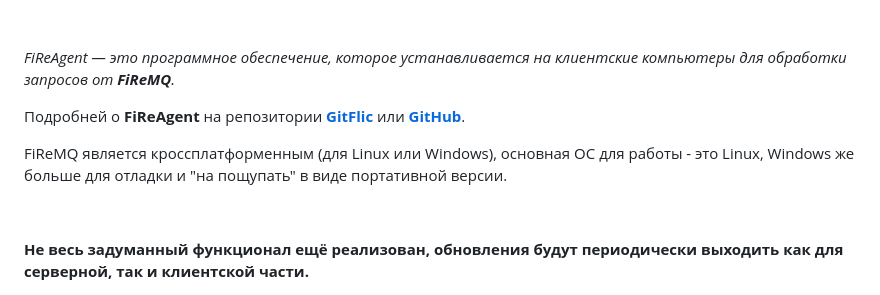
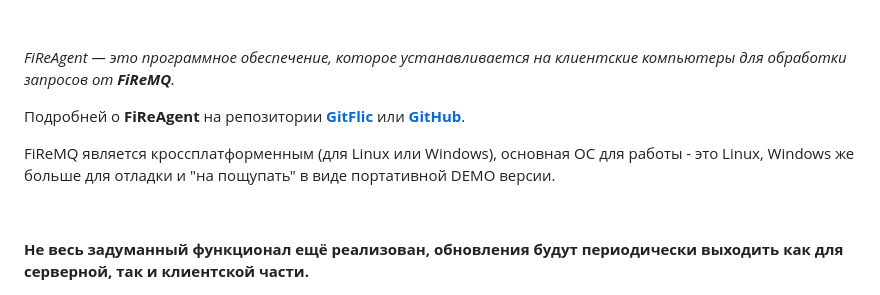
Before and after one commit to Otto17/FiReMQ, a Markdown page: README.md, the part around the change. Drawn GitHub-style.

```diff
--- a/README.md
+++ b/README.md
@@ -10,7 +10,7 @@ _FiReAgent — это программное обеспечение, котор
 
 Подробней о **FiReAgent** на репозитории [**GitFlic**](https://gitflic.ru/project/otto/fireagent) или [**GitHub**](https://github.com/Otto17/FiReAgent).
 
-FiReMQ является кроссплатформенным (для Linux или Windows), основная ОС для работы - это Linux, Windows же больше для отладки и "на пощупать" в виде портативной версии.
+FiReMQ является кроссплатформенным (для Linux или Windows), основная ОС для работы - это Linux, Windows же больше для отладки и "на пощупать" в виде портативной DEMO версии.
 
 
 
```
